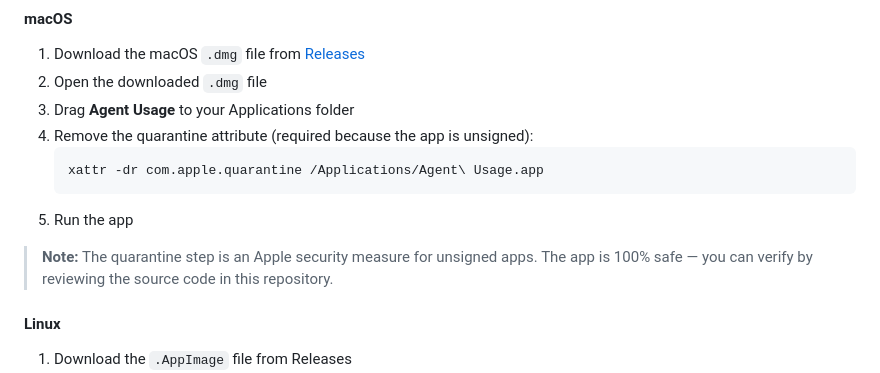
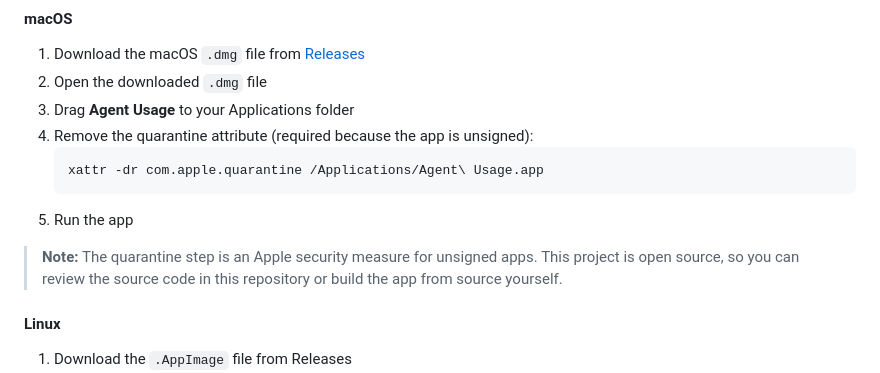
Before and after one commit to jayjaybeeuk/claude-usage-app, a Markdown page: README.md, the part around the change. GitHub-like rendering.

Commit message:
docs: soften macOS safety note

````diff
--- a/README.md
+++ b/README.md
@@ -40,7 +40,7 @@ Download the latest release from [Releases](https://github.com/jayjaybeeuk/claud
    ```
 5. Run the app
 
-> **Note:** The quarantine step is an Apple security measure for unsigned apps. The app is 100% safe — you can verify by reviewing the source code in this repository.
+> **Note:** The quarantine step is an Apple security measure for unsigned apps. This project is open source, so you can review the source code in this repository or build the app from source yourself.
 
 #### Linux
 
````
